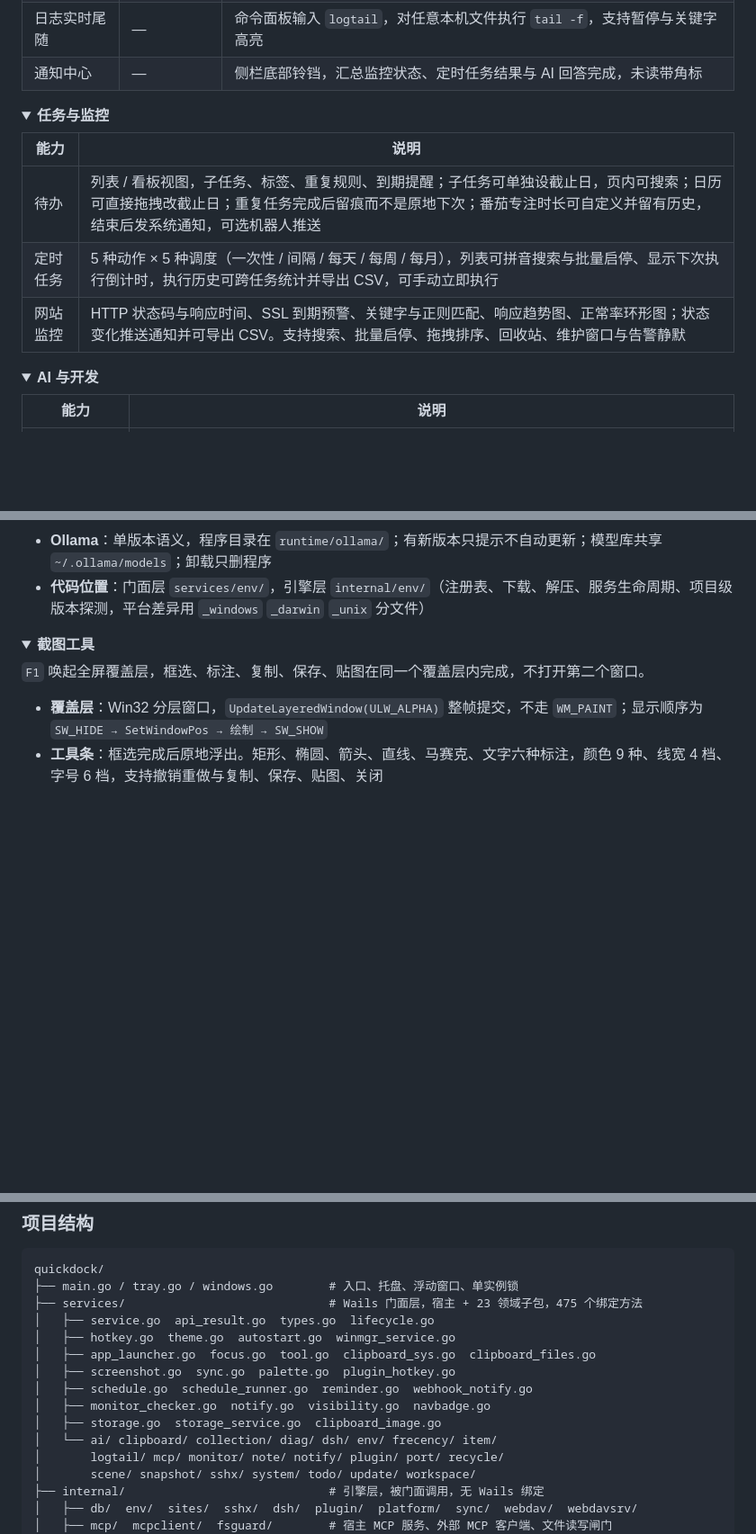
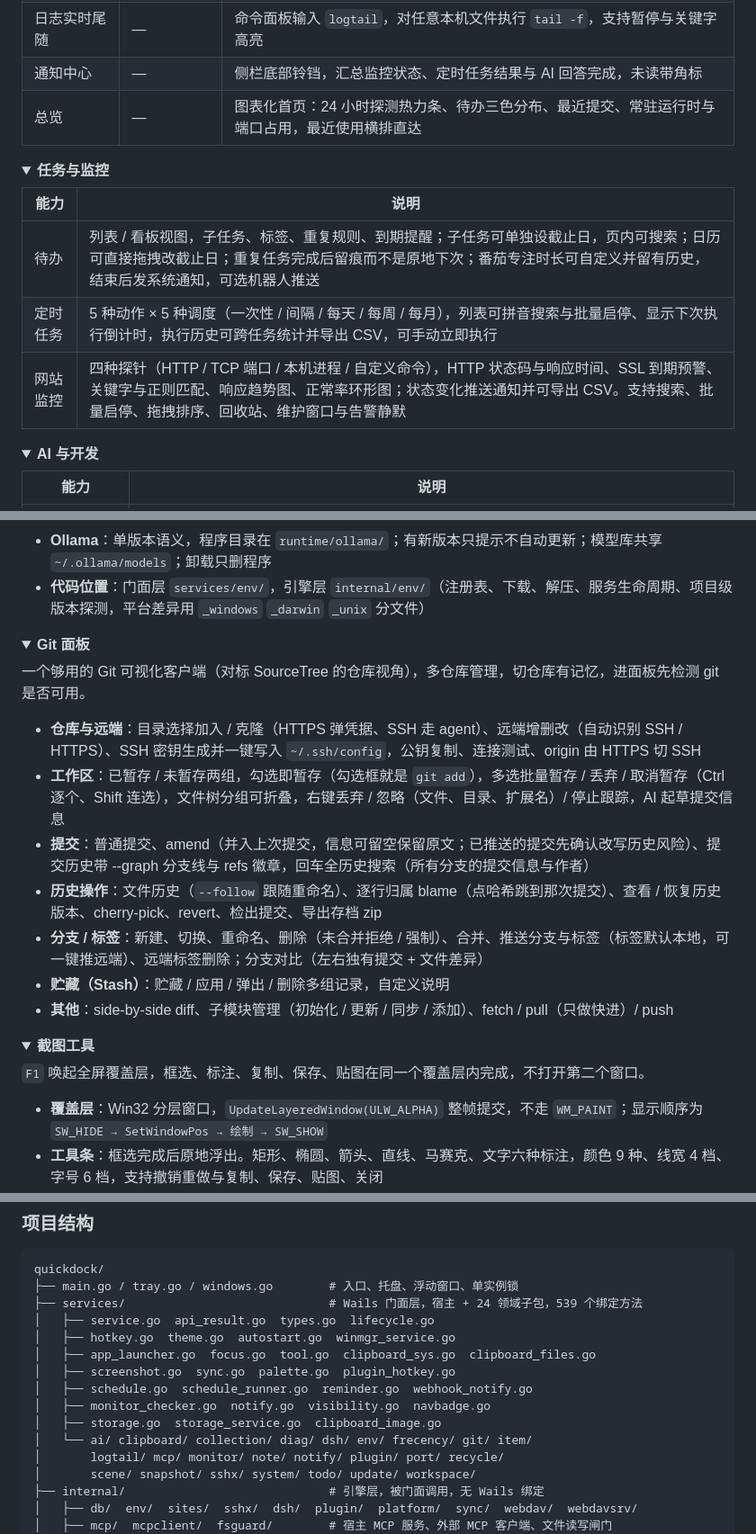
Before and after one commit to parieses/quickdock, a Markdown page: README.md, 3 parts joined by grey strips. Shown at 90% size. Drawn GitHub-style; folded sections open; blank space fills up the shorter version.

Commit message:
docs(readme): 补 Git 面板、监控多类型探活与总览改版
功能一览三处更新（总览 / Git 面板 / 监控探针），详解区新增 Git 面板一节，
结构树领域子包 23→24、绑定方法 475→539（services/git 64 个方法）。

````diff
--- a/README.md
+++ b/README.md
@@ -54,6 +54,7 @@ QuickDock 把它们收进同一个窗口，按资源树和快捷键组织，另
 | 日志查看器 | — | 「设置 → 日志」按天查看应用日志与崩溃记录，可过滤级别、清理旧日志 |
 | 日志实时尾随 | — | 命令面板输入 `logtail`，对任意本机文件执行 `tail -f`，支持暂停与关键字高亮 |
 | 通知中心 | — | 侧栏底部铃铛，汇总监控状态、定时任务结果与 AI 回答完成，未读带角标 |
+| 总览 | — | 图表化首页：24 小时探测热力条、待办三色分布、最近提交、常驻运行时与端口占用，最近使用横排直达 |
 
 </details>
 
@@ -64,7 +65,7 @@ QuickDock 把它们收进同一个窗口，按资源树和快捷键组织，另
 |------|------|
 | 待办 | 列表 / 看板视图，子任务、标签、重复规则、到期提醒；子任务可单独设截止日，页内可搜索；日历可直接拖拽改截止日；重复任务完成后留痕而不是原地下次；番茄专注时长可自定义并留有历史，结束后发系统通知，可选机器人推送 |
 | 定时任务 | 5 种动作 × 5 种调度（一次性 / 间隔 / 每天 / 每周 / 每月），列表可拼音搜索与批量启停、显示下次执行倒计时，执行历史可跨任务统计并导出 CSV，可手动立即执行 |
-| 网站监控 | HTTP 状态码与响应时间、SSL 到期预警、关键字与正则匹配、响应趋势图、正常率环形图；状态变化推送通知并可导出 CSV。支持搜索、批量启停、拖拽排序、回收站、维护窗口与告警静默 |
+| 网站监控 | 四种探针（HTTP / TCP 端口 / 本机进程 / 自定义命令），HTTP 状态码与响应时间、SSL 到期预警、关键字与正则匹配、响应趋势图、正常率环形图；状态变化推送通知并可导出 CSV。支持搜索、批量启停、拖拽排序、回收站、维护窗口与告警静默 |
 
 </details>
 
@@ -451,6 +453,21 @@ AI 完成通知有前置判断：主窗口可见且当前停在 AI 对话页时
 - **文件搜索自测**：页内可以直接调一次与命令面板相同的检索接口。返回 0 条但状态正常时，通常是 Everything 索引没建好或以管理员身份运行导致 IPC 不通
 - **Ollama**：单版本语义，程序目录在 `runtime/ollama/`；有新版本只提示不自动更新；模型库共享 `~/.ollama/models`；卸载只删程序
 - **代码位置**：门面层 `services/env/`，引擎层 `internal/env/`（注册表、下载、解压、服务生命周期、项目级版本探测，平台差异用 `_windows` `_darwin` `_unix` 分文件）
+
+</details>
+
+<details>
+<summary><b>Git 面板</b></summary>
+
+一个够用的 Git 可视化客户端（对标 SourceTree 的仓库视角），多仓库管理，切仓库有记忆，进面板先检测 git 是否可用。
+
+- **仓库与远端**：目录选择加入 / 克隆（HTTPS 弹凭据、SSH 走 agent）、远端增删改（自动识别 SSH / HTTPS）、SSH 密钥生成并一键写入 `~/.ssh/config`，公钥复制、连接测试、origin 由 HTTPS 切 SSH
+- **工作区**：已暂存 / 未暂存两组，勾选即暂存（勾选框就是 `git add`），多选批量暂存 / 丢弃 / 取消暂存（Ctrl 逐个、Shift 连选），文件树分组可折叠，右键丢弃 / 忽略（文件、目录、扩展名）/ 停止跟踪，AI 起草提交信息
+- **提交**：普通提交、amend（并入上次提交，信息可留空保留原文；已推送的提交先确认改写历史风险）、提交历史带 --graph 分支线与 refs 徽章，回车全历史搜索（所有分支的提交信息与作者）
+- **历史操作**：文件历史（`--follow` 跟随重命名）、逐行归属 blame（点哈希跳到那次提交）、查看 / 恢复历史版本、cherry-pick、revert、检出提交、导出存档 zip
+- **分支 / 标签**：新建、切换、重命名、删除（未合并拒绝 / 强制）、合并、推送分支与标签（标签默认本地，可一键推远端）、远端标签删除；分支对比（左右独有提交 + 文件差异）
+- **贮藏（Stash）**：贮藏 / 应用 / 弹出 / 删除多组记录，自定义说明
+- **其他**：side-by-side diff、子模块管理（初始化 / 更新 / 同步 / 添加）、fetch / pull（只做快进）/ push
 
 </details>
 
@@ -688,7 +705,7 @@ wails3 generate bindings -ts -i -clean   # 等价于 cd frontend && npm run bind
 ```
 quickdock/
 ├── main.go / tray.go / windows.go        # 入口、托盘、浮动窗口、单实例锁
-├── services/                             # Wails 门面层，宿主 + 23 领域子包，475 个绑定方法
+├── services/                             # Wails 门面层，宿主 + 24 领域子包，539 个绑定方法
 │   ├── service.go  api_result.go  types.go  lifecycle.go
 │   ├── hotkey.go  theme.go  autostart.go  winmgr_service.go
 │   ├── app_launcher.go  focus.go  tool.go  clipboard_sys.go  clipboard_files.go
@@ -696,7 +713,7 @@ quickdock/
 │   ├── schedule.go  schedule_runner.go  reminder.go  webhook_notify.go
 │   ├── monitor_checker.go  notify.go  visibility.go  navbadge.go
 │   ├── storage.go  storage_service.go  clipboard_image.go
-│   └── ai/ clipboard/ collection/ diag/ dsh/ env/ frecency/ item/
+│   └── ai/ clipboard/ collection/ diag/ dsh/ env/ frecency/ git/ item/
 │       logtail/ mcp/ monitor/ note/ notify/ plugin/ port/ recycle/
 │       scene/ snapshot/ sshx/ system/ todo/ update/ workspace/
 ├── internal/                             # 引擎层，被门面调用，无 Wails 绑定
````
Also changed, not shown: other parts of README.md (+2 -1 lines).
